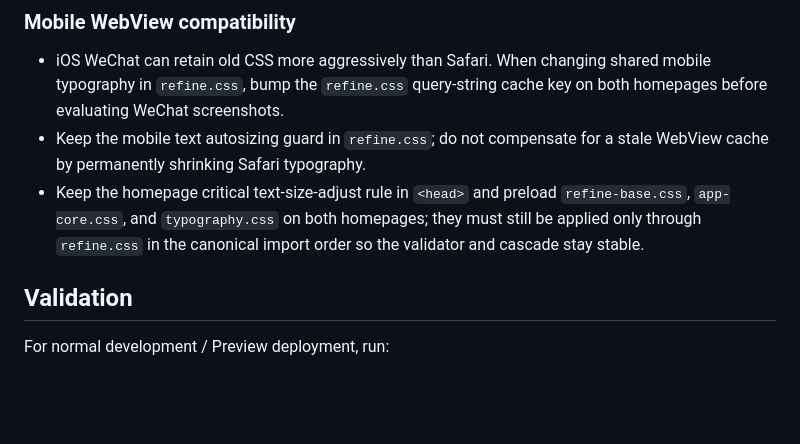
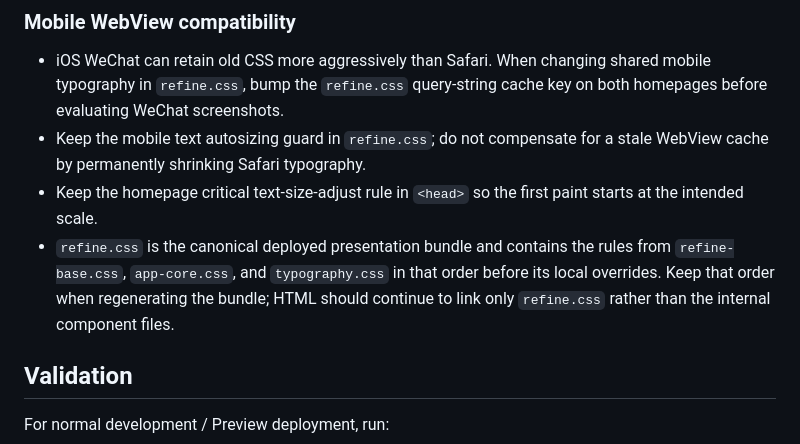
Before and after one commit to TJPAI/pai-web, a Markdown page: MAINTENANCE.md, the part around the change. GitHub-like rendering; blank space fills up the shorter version.

Commit message:
docs: record bundled refine strategy

```diff
--- a/MAINTENANCE.md
+++ b/MAINTENANCE.md
@@ -50,7 +50,8 @@ The canonical static PAI mark is `assets/images/brand/pai-logo.svg`; Header bran
 ### Mobile WebView compatibility
 - iOS WeChat can retain old CSS more aggressively than Safari. When changing shared mobile typography in `refine.css`, bump the `refine.css` query-string cache key on both homepages before evaluating WeChat screenshots.
 - Keep the mobile text autosizing guard in `refine.css`; do not compensate for a stale WebView cache by permanently shrinking Safari typography.
-- Keep the homepage critical text-size-adjust rule in `<head>` and preload `refine-base.css`, `app-core.css`, and `typography.css` on both homepages; they must still be applied only through `refine.css` in the canonical import order so the validator and cascade stay stable.
+- Keep the homepage critical text-size-adjust rule in `<head>` so the first paint starts at the intended scale.
+- `refine.css` is the canonical deployed presentation bundle and contains the rules from `refine-base.css`, `app-core.css`, and `typography.css` in that order before its local overrides. Keep that order when regenerating the bundle; HTML should continue to link only `refine.css` rather than the internal component files.
 
 ## Validation
 For normal development / Preview deployment, run:
```
